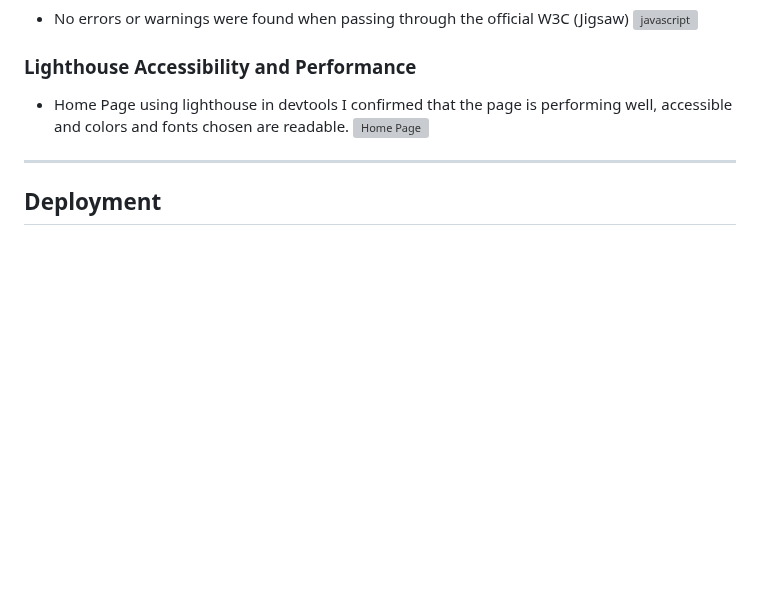
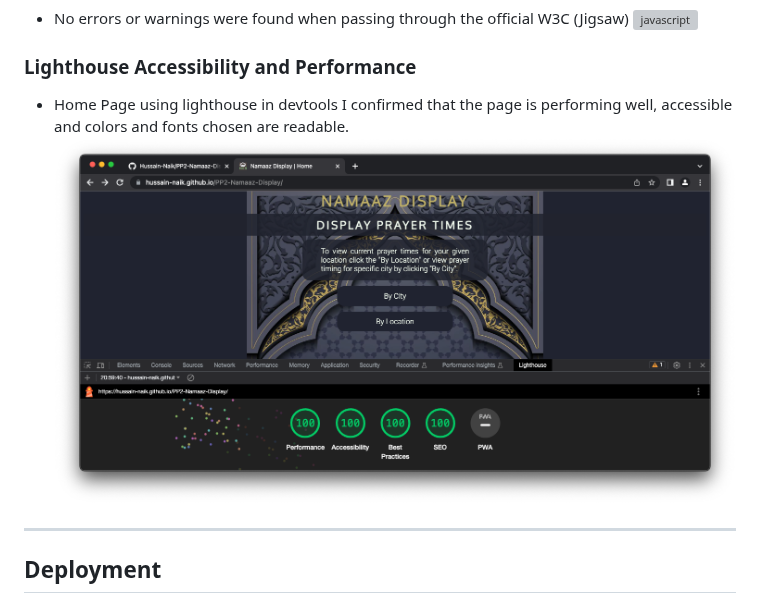
Before and after one commit to Hussain-Naik/PP2-Namaaz-Display, a Markdown page: README.md, the part around one of its changes. Drawn GitHub-style; blank space fills up the shorter version; grey boxes are pictures that could not be loaded.

```diff
--- a/README.md
+++ b/README.md
@@ -165,7 +171,7 @@ Each device tested the site using the following browsers:
 ### Lighthouse Accessibility and Performance
 
 - Home Page using lighthouse in devtools I confirmed that the page is performing well, accessible and colors and fonts chosen are readable.
-![Home Page](documentation/home-lighthouse.png)
+![lighthouse](documentation/lighthouse-validation.png)
 
 ---
 ## Deployment
```
Also changed, not shown: other parts of README.md (+7 -1 lines).
